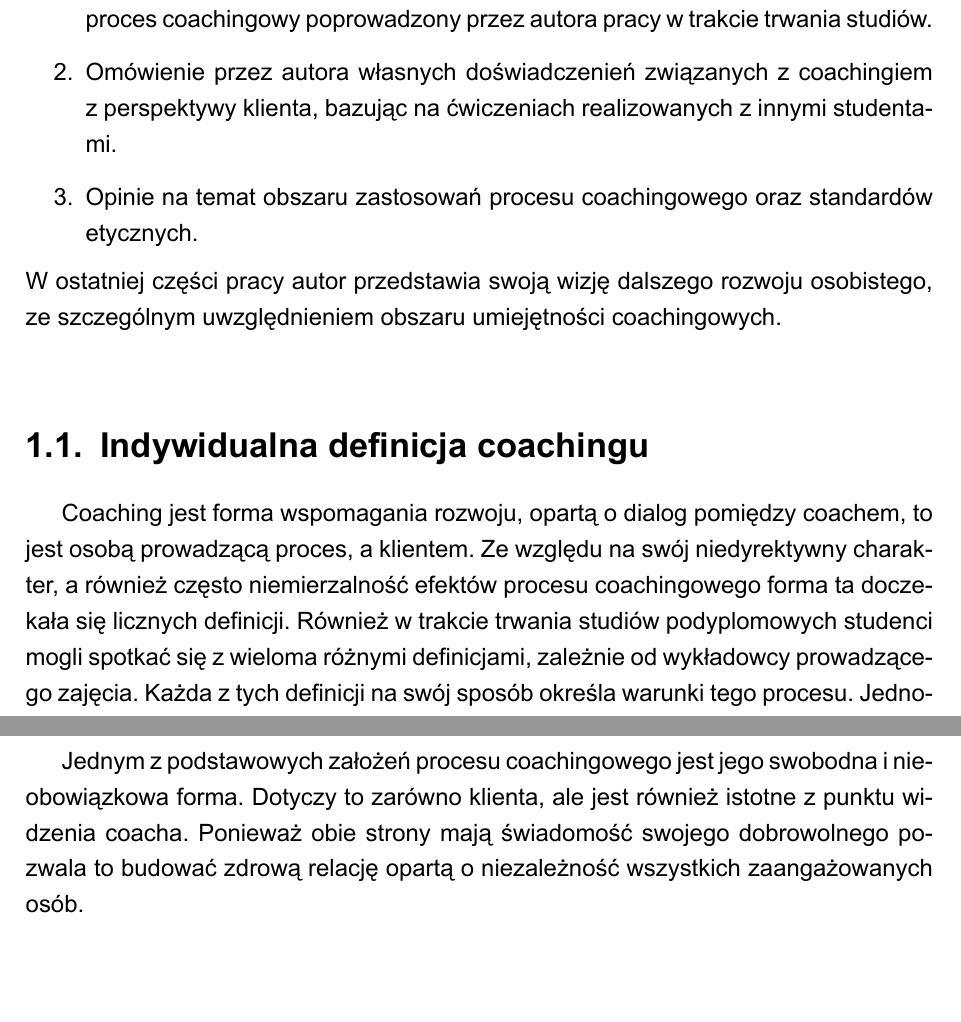
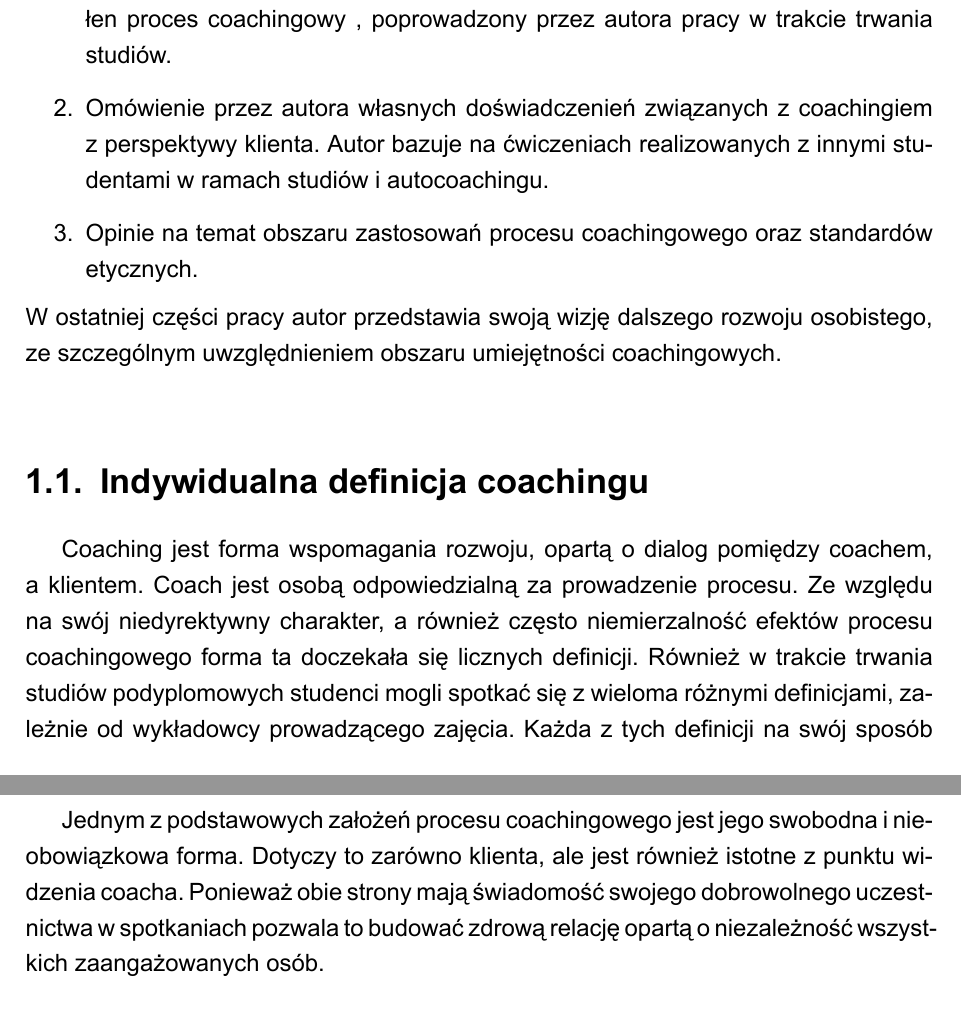
Before and after one commit to filipstachura/coaching-diploma, a LaTeX thesis (thesis.tex, which reads chapters/wprowadzenie.tex): two parts of pages 5 and 6 of 25, joined at a grey line, cut so that both start at the same text, the shorter picture padded with empty space. The pictures show the PDF file thesis.pdf that the author committed with the source.

Commit message:
Poprawki.

```diff
--- a/chapters/wprowadzenie.tex
+++ b/chapters/wprowadzenie.tex
@@ -13,13 +13,13 @@ została podzielona na trzy podrozdziały, zawierające odpowiednio:
       przez autora pracy w trakcie trwania studiów.
-  \item Omówienie przez autora własnych doświadczenień związanych z coachingiem z perspektywy klienta, bazując na
-      ćwiczeniach realizowanych z innymi studentami.
+  \item Omówienie przez autora własnych doświadczenień związanych z coachingiem z perspektywy klienta. Autor bazuje na
+      ćwiczeniach realizowanych z innymi studentami w ramach studiów i autocoachingu.
   \item Opinie na temat obszaru zastosowań procesu coachingowego oraz standardów etycznych.
 \end{enumerate}
 W ostatniej części pracy autor przedstawia swoją wizję dalszego rozwoju osobistego, ze szczególnym uwzględnieniem
 obszaru umiejętności coachingowych. \\
 
 \section{Indywidualna definicja coachingu}
-Coaching jest forma wspomagania rozwoju, opartą o dialog pomiędzy coachem, to jest osobą prowadzącą proces, a klientem.
+Coaching jest forma wspomagania rozwoju, opartą o dialog pomiędzy coachem a klientem. Coach jest osobą odpowiedzialną za prowadzenie procesu.
 Ze względu na swój niedyrektywny charakter, a również często niemierzalność efektów procesu coachingowego forma ta doczekała się
 licznych definicji. Również w trakcie trwania studiów podyplomowych studenci mogli spotkać się z wieloma różnymi definicjami,
 zależnie od wykładowcy prowadzącego zajęcia. Każda z tych definicji na swój sposób określa warunki tego procesu.
@@ -39,7 +39,7 @@ W celu dokładnego wytłumaczenia przedstawionej definicji poszczególnie jej cz
 
 \subsection{Coaching jako proces dobrowolny}
 Jednym z podstawowych założeń procesu coachingowego jest jego swobodna i nieobowiązkowa forma. Dotyczy to zarówno klienta, ale jest
-również istotne z punktu widzenia coacha. Ponieważ obie strony mają świadomość swojego dobrowolnego pozwala to budować
+również istotne z punktu widzenia coacha. Ponieważ obie strony mają świadomość swojego dobrowolnego uczestnictwa w spotkaniach pozwala to budować
 zdrową relację opartą o niezależność wszystkich zaangażowanych osób.
 
 \subsection{Coaching jako proces niedyrektywny}
```
Also changed, not shown: chapters/perspektywaCoachee.tex (+1 -1 lines), thesis.pdf, chapters/wprowadzenie.tex (8 more changed lines).
